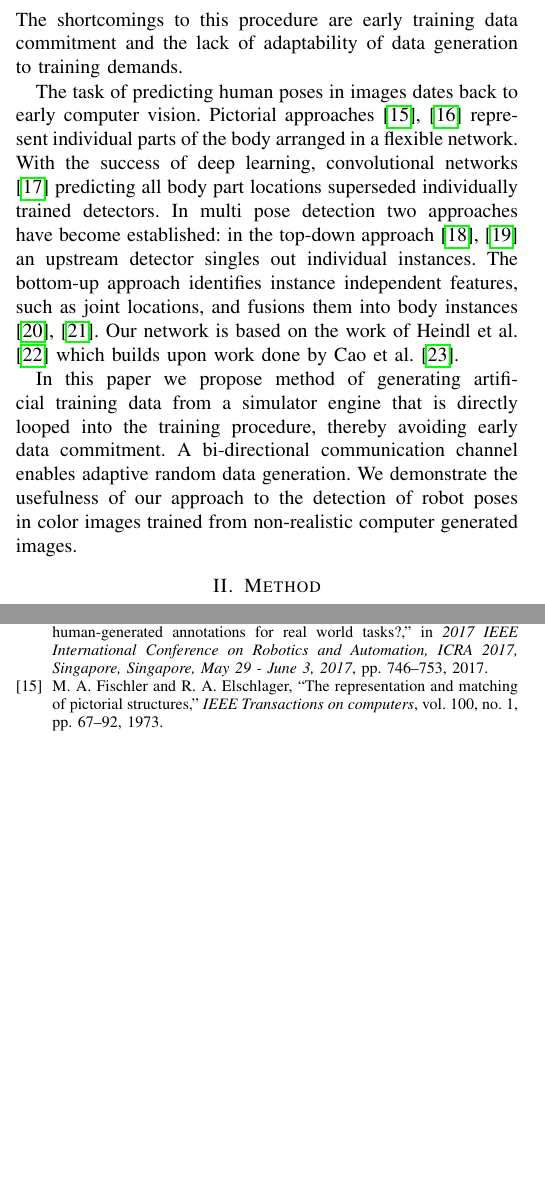
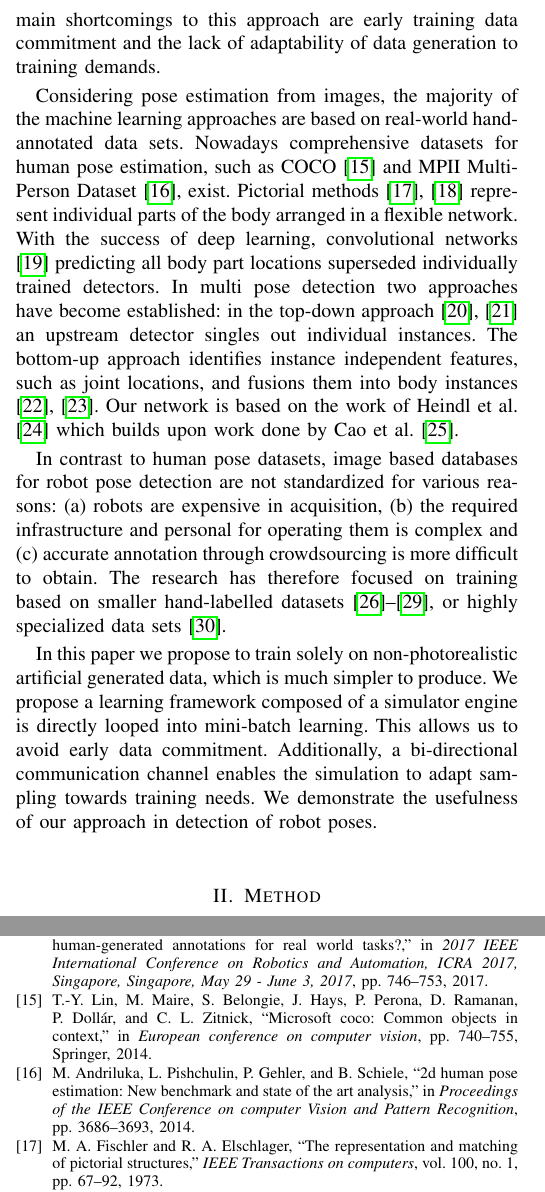
Before and after one commit to cheind/pytorch-blender, a LaTeX paper (indin2019/pytorch-blender.tex): two parts of the columns of pages 1 and 5 of 6, joined at a grey line, cut so that both start at the same text, the shorter picture padded with empty space. Compiled offline with pdfLaTeX.

Commit message:
intro reworked

```diff
--- a/indin2019/pytorch-blender.tex
+++ b/indin2019/pytorch-blender.tex
@@ -65,18 +65,13 @@ Exposed to this bottleneck, new fields of research have opened up. Active learni
 
 % https://hazyresearch.github.io/snorkel/blog/ws_blog_post.html
 
-In contrast to the methods mentioned above, synthetic data generation drops the necessity for real world annotated data in favor of artificial data sources. Synthesized data is available in virtually infinite variety and is de-facto auto-labelled. This has led to variety of successful applications in different domains: Jaderberg et al. \cite{jaderberg2014synthetic} have demonstrated natural scene text recognition from synthetic data, Peng et al. \cite{peng2015learning} trained object detectors from 3D models and Johnson et al. \cite{2017_Johnson_DrivingInTheMatrix} used photo-realistic computer rendering captured from a game engine to train car detectors. A common theme to all of these synthetic approaches is the following: (a) a simulator engine generators artificial training data, (b) the generated data is stored to disk and (c) the offline data stack is used for training. The shortcomings to this procedure are early training data commitment and the lack of adaptability of data generation to training demands.
+In contrast to the methods mentioned above, synthetic data generation drops the necessity for real world annotated data in favor of artificial data sources. Synthesized data is available in virtually infinite variety and is de-facto auto-labelled. This has led to variety of successful applications in different domains: Jaderberg et al. \cite{jaderberg2014synthetic} have demonstrated natural scene text recognition from synthetic data, Peng et al. \cite{peng2015learning} trained object detectors from 3D models and Johnson et al. \cite{2017_Johnson_DrivingInTheMatrix} used photo-realistic computer rendering captured from a game engine to train car detectors. A common theme to all of these synthetic approaches is the following: (a) a simulator engine generates artificial training data, (b) the generated data is stored to disk and (c) the offline data stack is used for training. The main shortcomings to this approach are early training data commitment and the lack of adaptability of data generation to training demands.
 
-The task of predicting human poses in images dates back to early computer vision. Pictorial approaches \cite{fischler1973representation, felzenszwalb2005pictorial} represent individual parts of the body arranged in a flexible network. With the success of deep learning, convolutional networks \cite{oliveira2016deep} predicting all body part locations superseded individually trained detectors. In multi pose detection two approaches have become established: in the top-down approach \cite{gkioxari2014using, sun2011articulated} an upstream detector singles out individual instances. The bottom-up approach identifies instance independent features, such as joint locations, and fusions them into body instances \cite{insafutdinov2016deepercut, wei2016convolutional}. Our network is based on the work of Heindl et al. \cite{cheind2019disp} which builds upon work done by Cao et al. \cite{cao2017realtime}.
+Considering pose estimation from images, the majority of the machine learning approaches are based on real-world hand-annotated data sets. Nowadays comprehensive datasets for human pose estimation, such as COCO \cite{lin2014microsoft} and MPII Multi-Person Dataset \cite{andriluka20142d}, exist. Pictorial methods \cite{fischler1973representation, felzenszwalb2005pictorial} represent individual parts of the body arranged in a flexible network. With the success of deep learning, convolutional networks \cite{oliveira2016deep} predicting all body part locations superseded individually trained detectors. In multi pose detection two approaches have become established: in the top-down approach \cite{gkioxari2014using, sun2011articulated} an upstream detector singles out individual instances. The bottom-up approach identifies instance independent features, such as joint locations, and fusions them into body instances \cite{insafutdinov2016deepercut, wei2016convolutional}. Our network is based on the work of Heindl et al. \cite{cheind2019disp} which builds upon work done by Cao et al. \cite{cao2017realtime}.
 
-In this paper we propose method of generating artificial training data from a simulator engine that is directly looped into the training procedure, thereby avoiding early data commitment. A bi-directional communication channel enables adaptive random data generation. We demonstrate the usefulness of our approach to the detection of robot poses in color images trained from non-realistic computer generated images.
+In contrast to human pose datasets, image based databases for robot pose detection are not standardized for various reasons: (a) robots are expensive in acquisition, (b) the required infrastructure and personal for operating them is complex and (c) accurate annotation through crowdsourcing is more difficult to obtain. The research has therefore focused on training based on smaller hand-labelled datasets \cite{miseikis2018multi, miseikis2018transfer, garcia2013guidance, varhegyivisual}, or highly specialized data sets \cite{levine2018learning}.
 
-
-%\begin{figure}[htbp]
-%\centerline{\includegraphics[width=\columnwidth]{figures/examplesUR10/renderedImages.jpg}}
-%\caption{\label{fig:architecture} Architecture of our system: Individual instances generate artificially %rendered images (left). These are consumed in a pytorch environment for training of deep neural networks %(right).}
-%\label{fig}
-%\end{figure}
+In this paper we propose to train solely on non-photorealistic artificial generated data, which is much simpler to produce. We propose a learning framework composed of a simulator engine is directly looped into mini-batch learning. This allows us to avoid early data commitment. Additionally, a bi-directional communication channel enables the simulation to adapt sampling towards training needs. We demonstrate the usefulness of our approach in detection of robot poses.
 
 
 \section{Method}
```
Also changed, not shown: indin2019/biblio.bib (+9 -0 lines).
